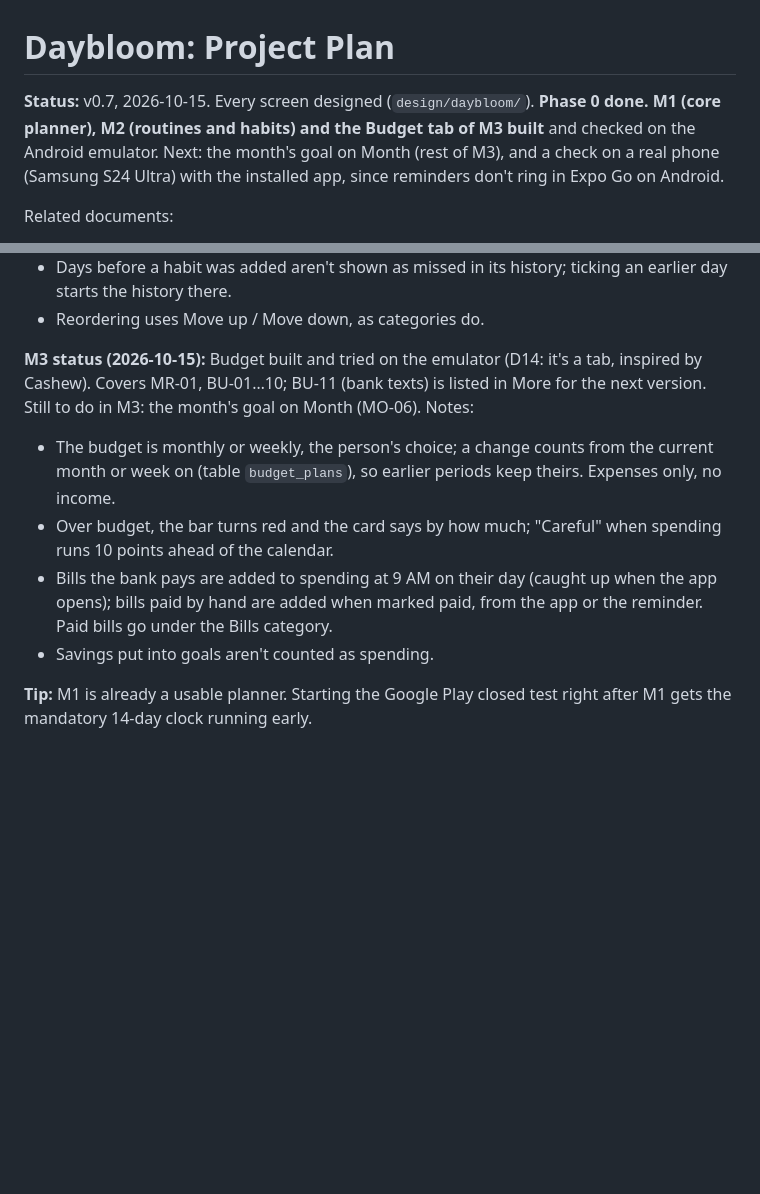
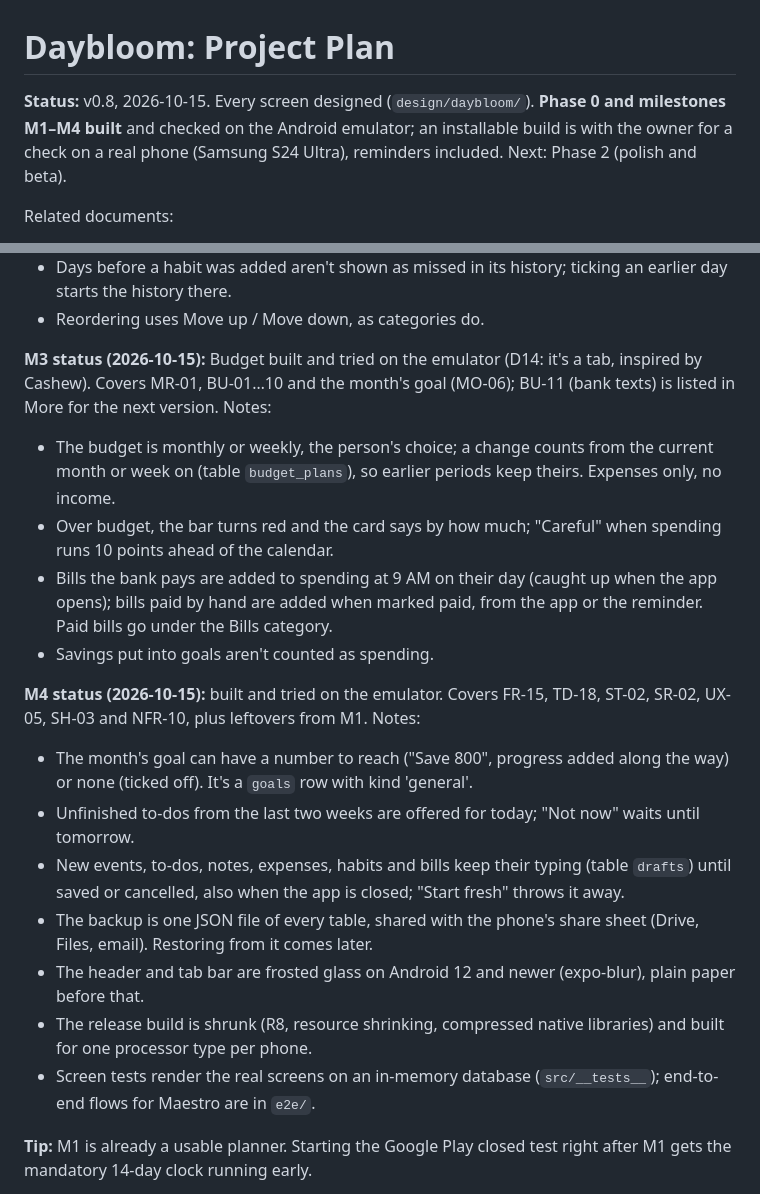
Before and after one commit to Yabsera-Haile/daybloom, a Markdown page: docs/PLAN.md, 2 parts joined by grey strips. GitHub-like rendering; blank space fills up the shorter version.

```diff
--- a/docs/PLAN.md
+++ b/docs/PLAN.md
@@ -1,6 +1,6 @@
 # Daybloom: Project Plan
 
-**Status:** v0.7, 2026-10-15. Every screen designed (`design/daybloom/`). **Phase 0 done. M1 (core planner), M2 (routines and habits) and the Budget tab of M3 built** and checked on the Android emulator. Next: the month's goal on Month (rest of M3), and a check on a real phone (Samsung S24 Ultra) with the installed app, since reminders don't ring in Expo Go on Android.
+**Status:** v0.8, 2026-10-15. Every screen designed (`design/daybloom/`). **Phase 0 and milestones M1–M4 built** and checked on the Android emulator; an installable build is with the owner for a check on a real phone (Samsung S24 Ultra), reminders included. Next: Phase 2 (polish and beta).
 
 Related documents:
 - [../design/daybloom/](../design/daybloom/): **the v2 designs**, the source of truth for the build (clickable HTML prototype + screenshots)
@@ -169,11 +169,20 @@ Each milestone ends with an installable build on a real phone.
 - Days before a habit was added aren't shown as missed in its history; ticking an earlier day starts the history there.
 - Reordering uses Move up / Move down, as categories do.
 
-**M3 status (2026-10-15):** Budget built and tried on the emulator (D14: it's a tab, inspired by Cashew). Covers MR-01, BU-01…10; BU-11 (bank texts) is listed in More for the next version. Still to do in M3: the month's goal on Month (MO-06). Notes:
+**M3 status (2026-10-15):** Budget built and tried on the emulator (D14: it's a tab, inspired by Cashew). Covers MR-01, BU-01…10 and the month's goal (MO-06); BU-11 (bank texts) is listed in More for the next version. Notes:
 - The budget is monthly or weekly, the person's choice; a change counts from the current month or week on (table `budget_plans`), so earlier periods keep theirs. Expenses only, no income.
 - Over budget, the bar turns red and the card says by how much; "Careful" when spending runs 10 points ahead of the calendar.
 - Bills the bank pays are added to spending at 9 AM on their day (caught up when the app opens); bills paid by hand are added when marked paid, from the app or the reminder. Paid bills go under the Bills category.
 - Savings put into goals aren't counted as spending.
+
+**M4 status (2026-10-15):** built and tried on the emulator. Covers FR-15, TD-18, ST-02, SR-02, UX-05, SH-03 and NFR-10, plus leftovers from M1. Notes:
+- The month's goal can have a number to reach ("Save 800", progress added along the way) or none (ticked off). It's a `goals` row with kind 'general'.
+- Unfinished to-dos from the last two weeks are offered for today; "Not now" waits until tomorrow.
+- New events, to-dos, notes, expenses, habits and bills keep their typing (table `drafts`) until saved or cancelled, also when the app is closed; "Start fresh" throws it away.
+- The backup is one JSON file of every table, shared with the phone's share sheet (Drive, Files, email). Restoring from it comes later.
+- The header and tab bar are frosted glass on Android 12 and newer (expo-blur), plain paper before that.
+- The release build is shrunk (R8, resource shrinking, compressed native libraries) and built for one processor type per phone.
+- Screen tests render the real screens on an in-memory database (`src/__tests__`); end-to-end flows for Maestro are in `e2e/`.
 
 **Tip:** M1 is already a usable planner. Starting the Google Play closed test right after M1 gets the mandatory 14-day clock running early.
 
```
Also changed, not shown: README.md (+12 -6 lines).
